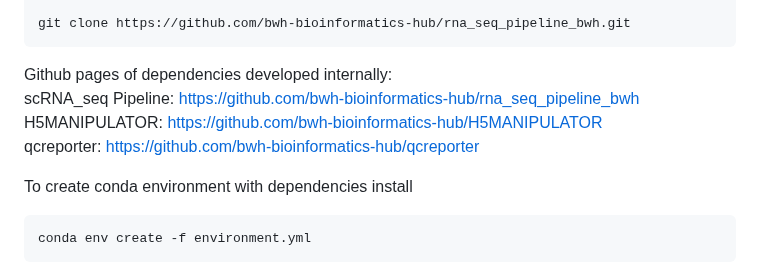
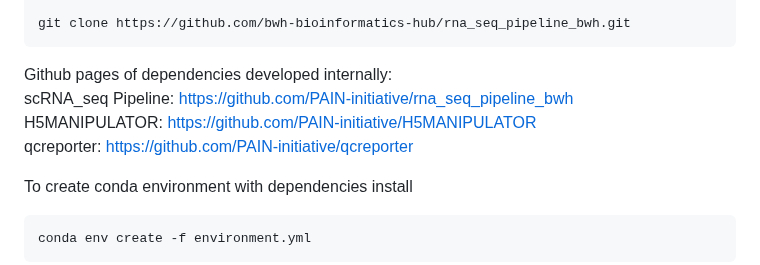
Before and after one commit to PAIN-initiative/nextflow-scRNAseq, a Markdown page: README.md, the part around the change. Drawn GitHub-style.

````diff
--- a/README.md
+++ b/README.md
@@ -59,9 +59,9 @@ devtools::install_github("bwh-bioinformatics-hub/qcreporter")
 git clone https://github.com/bwh-bioinformatics-hub/rna_seq_pipeline_bwh.git
 ```
 Github pages of dependencies developed internally: \
-scRNA_seq Pipeline: https://github.com/bwh-bioinformatics-hub/rna_seq_pipeline_bwh \
-H5MANIPULATOR: https://github.com/bwh-bioinformatics-hub/H5MANIPULATOR \
-qcreporter: https://github.com/bwh-bioinformatics-hub/qcreporter
+scRNA_seq Pipeline: https://github.com/PAIN-initiative/rna_seq_pipeline_bwh \
+H5MANIPULATOR: https://github.com/PAIN-initiative/H5MANIPULATOR \
+qcreporter: https://github.com/PAIN-initiative/qcreporter
 
 To create conda environment with dependencies install
 ```
````
